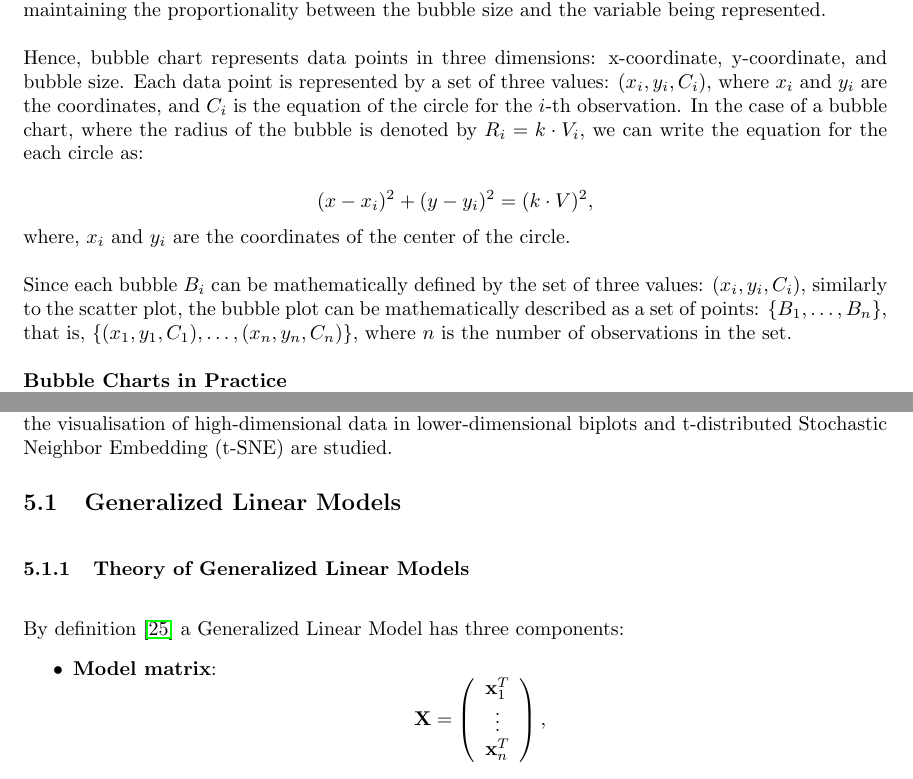
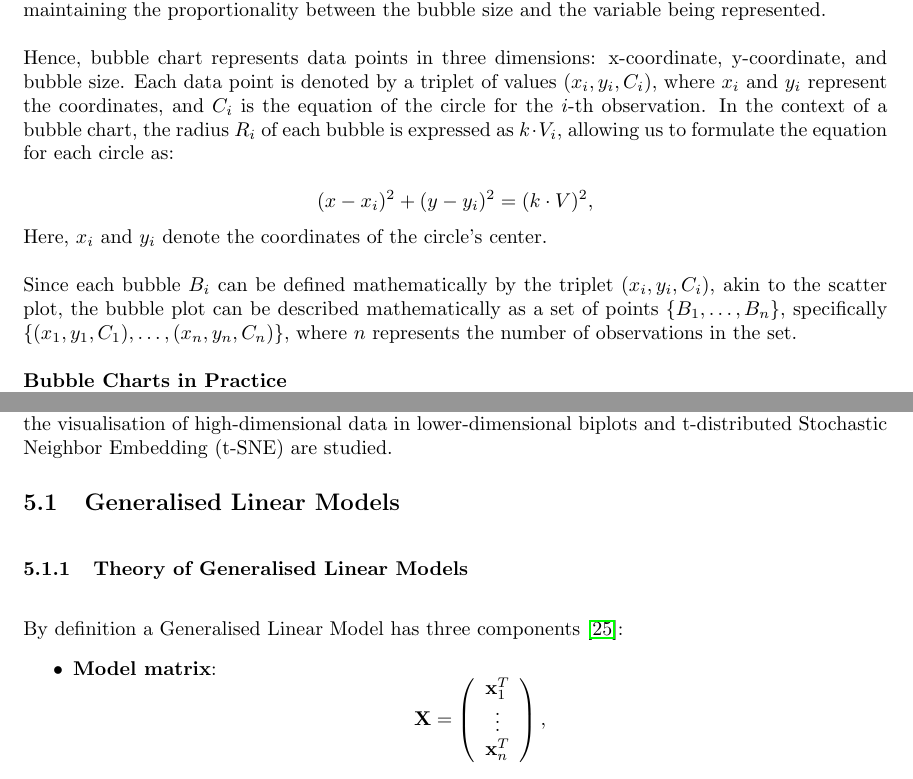
Before and after one commit to Qinqing-Li/Data-Visualisation-Project, a LaTeX document (main_file.tex): two parts of pages 30 and 38 of 51, joined at a grey line, cut so that both start at the same text. Compiled offline with pdfLaTeX.

Commit message:
Graphs and typos

```diff
--- a/main_file.tex
+++ b/main_file.tex
@@ -846,15 +848,15 @@ R = k \cdot V,
 \]
 \noindent where \(R\) represents the size of the bubble, \(V\) the value of the variable being represented, and \(k\) a scaling factor to control the bubble size. Selecting an appropriate scaling factor (\(k\)) is critical for maintaining the proportionality between the bubble size and the variable being represented.\\
 
-\noindent Hence, bubble chart represents data points in three dimensions: x-coordinate, y-coordinate, and bubble size. Each data point is represented by a set of three values: \((x_i, y_i, C_i)\), where \(x_i\) and \(y_i\) are the coordinates, and \(C_i\) is the equation of the circle for the \(i\)-th observation. In the case of a bubble chart, where the radius of the bubble is denoted by \(R_i = k \cdot V_i\), we can write the equation for the each circle as:
+\noindent Hence, bubble chart represents data points in three dimensions: x-coordinate, y-coordinate, and bubble size. Each data point is denoted by a triplet of values \((x_i, y_i, C_i)\), where \(x_i\) and \(y_i\) represent the coordinates, and \(C_i\) is the equation of the circle for the \(i\)-th observation. In the context of a bubble chart, the radius \(R_i\) of each bubble is expressed as \(k \cdot V_i\), allowing us to formulate the equation for each circle as:
 
 \[
 (x - x_i)^2 + (y - y_i)^2 = (k \cdot V)^2 ,
 \]
 
-\noindent where, \(x_i\) and \(y_i\) are the coordinates of the center of the circle.\\
-
-\noindent Since each bubble \(B_i\) can be mathematically defined by the set of three values: \((x_i, y_i, C_i)\), similarly to the scatter plot, the bubble plot can be mathematically described as a set of points: \( \{B_1, \ldots, B_n\}\), that is, \( \{(x_1, y_1, C_1), \ldots, (x_n, y_n, C_n)\}\), where \(n\) is the number of observations in the set.\\
+\noindent Here, \(x_i\) and \(y_i\) denote the coordinates of the circle's center.\\
+
+\noindent Since each bubble \(B_i\) can be defined mathematically by the triplet \((x_i, y_i, C_i)\), akin to the scatter plot, the bubble plot can be described mathematically as a set of points \( \{B_1, \ldots, B_n\}\), specifically \( \{(x_1, y_1, C_1), \ldots, (x_n, y_n, C_n)\}\), where \(n\) represents the number of observations in the set.\\
 
 \noindent
 \textbf{Bubble Charts in Practice}\\
@@ -1154,13 +1156,13 @@ The linear model has a residual standard error of 13.32, while the LOESS model h
 \noindent This  chapter extends beyond the realm of two dimensional data visualisations. Within this chapter, advanced techniques are explored to unravel complex relationships involving multiple variables. The foundational framework includes an exploration of multiple linear regression. The Principal Component Analysis (PCA) is introduced as a powerful method for dimensionality reduction, enabling a concise representation of high-dimensional datasets. Multiple innovative approaches facilitating the visualisation of high-dimensional data in lower-dimensional biplots and t-distributed Stochastic Neighbor Embedding (t-SNE) are studied.
 
 \noindent
-\subsection{Generalized Linear Models}
-
-\noindent
-\subsubsection{Theory of Generalized Linear Models}
-
-\noindent
-\\By definition \cite{glm} a Generalized Linear Model has three components:
+\subsection{Generalised Linear Models}
+
+\noindent
+\subsubsection{Theory of Generalised Linear Models}
+
+\noindent
+\\By definition a Generalised Linear Model has three components \cite{glm}:
 \begin{itemize}
     \item \textbf{Model matrix}:
     $$\mathbf{X} = \left( \begin{array}{ccc}
```
Also changed, not shown: main_file-concordance.tex (+1 -1 lines), barcharts.pdf, figure/beamer-PCAbiplot-1.pdf, figure/beamer-abs-plots-1.pdf, figure/beamer-barcharts-1.pdf, figure/beamer-bubble-plot-1.pdf, figure/beamer-bubble-plot-construction-1.pdf, figure/beamer-cogload-plot-1.pdf, figure/beamer-colour-plot-1.pdf, figure/beamer-cor-matrix-mtcars2-1.pdf, figure/beamer-data-plots-1.pdf, figure/beamer-estate-data-plot-1.pdf, figure/beamer-fire-by-months-fy13-22-1.pdf, figure/beamer-hist2-1.pdf, 10 more files, 4 other files.
